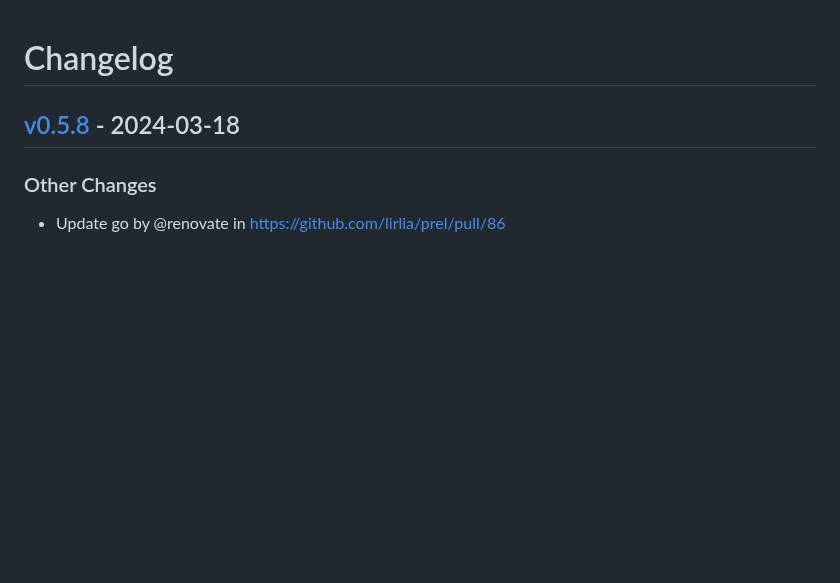
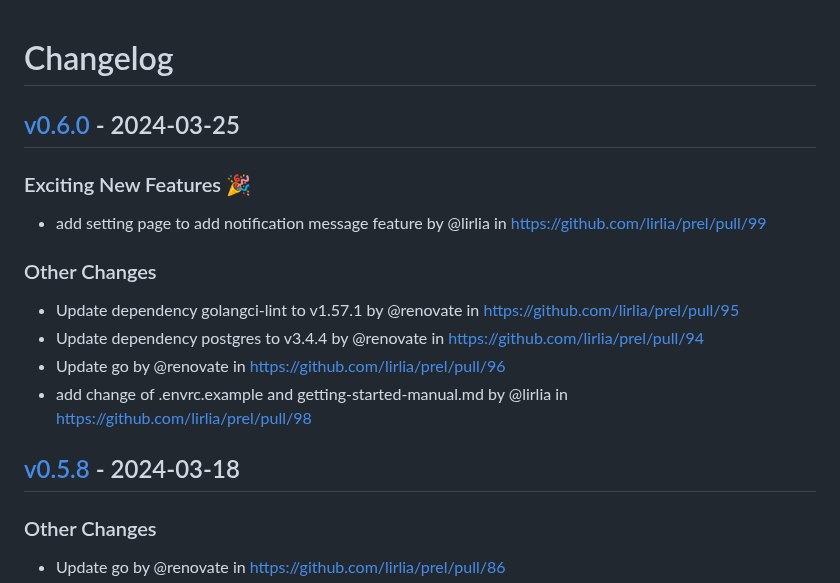
Before and after one commit to lirlia/prel, a Markdown page: CHANGELOG.md, the part around the change. GitHub-like rendering; blank space fills up the shorter version.

Commit message:
[tagpr] update CHANGELOG.md

```diff
--- a/CHANGELOG.md
+++ b/CHANGELOG.md
@@ -1,4 +1,13 @@
 # Changelog
+
+## [v0.6.0](https://github.com/lirlia/prel/compare/v0.5.8...v0.6.0) - 2024-03-25
+### Exciting New Features 🎉
+- add setting page to add notification message feature by @lirlia in https://github.com/lirlia/prel/pull/99
+### Other Changes
+- Update dependency golangci-lint to v1.57.1 by @renovate in https://github.com/lirlia/prel/pull/95
+- Update dependency postgres to v3.4.4 by @renovate in https://github.com/lirlia/prel/pull/94
+- Update go by @renovate in https://github.com/lirlia/prel/pull/96
+- add change of .envrc.example and getting-started-manual.md by @lirlia in https://github.com/lirlia/prel/pull/98
 
 ## [v0.5.8](https://github.com/lirlia/prel/compare/v0.5.7...v0.5.8) - 2024-03-18
 ### Other Changes
```
